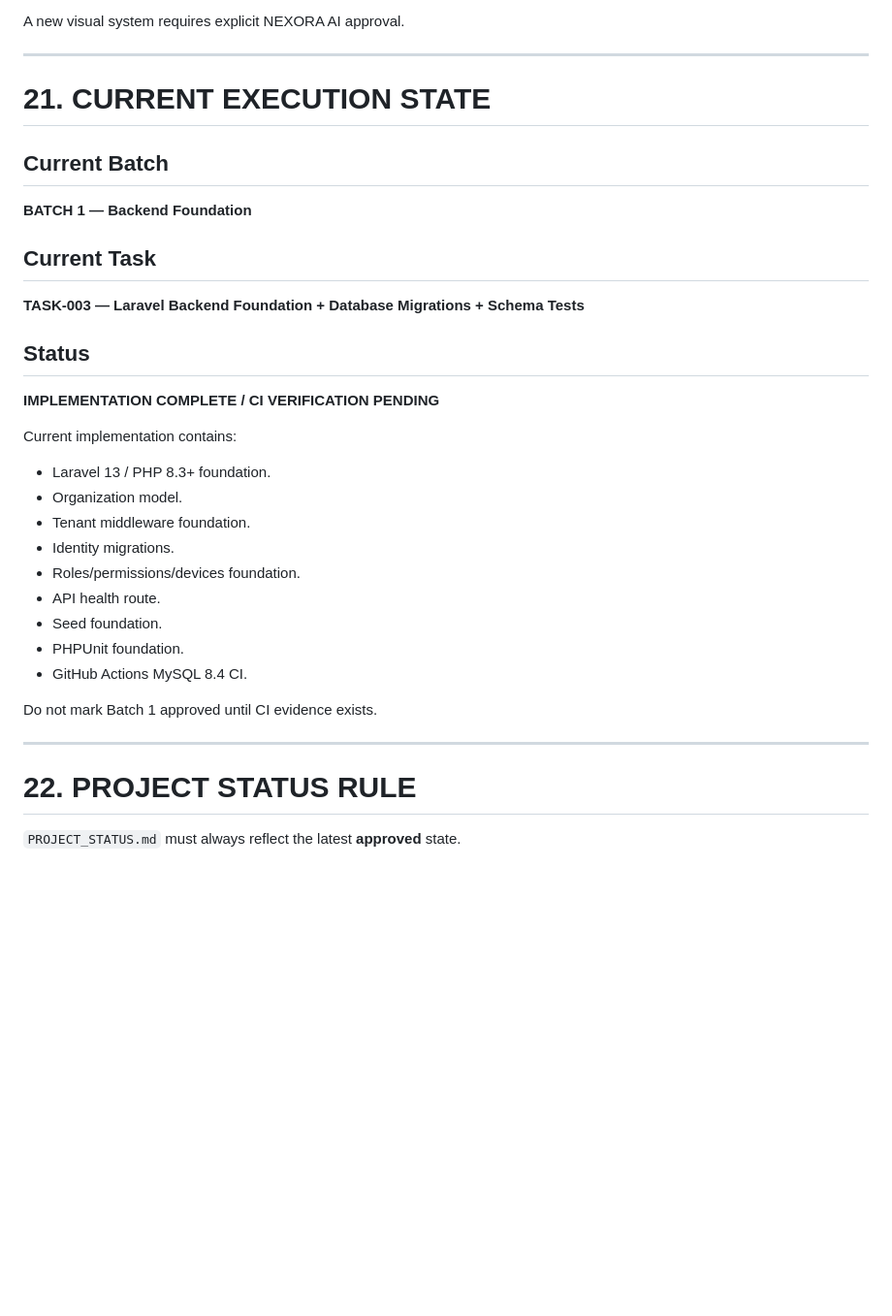
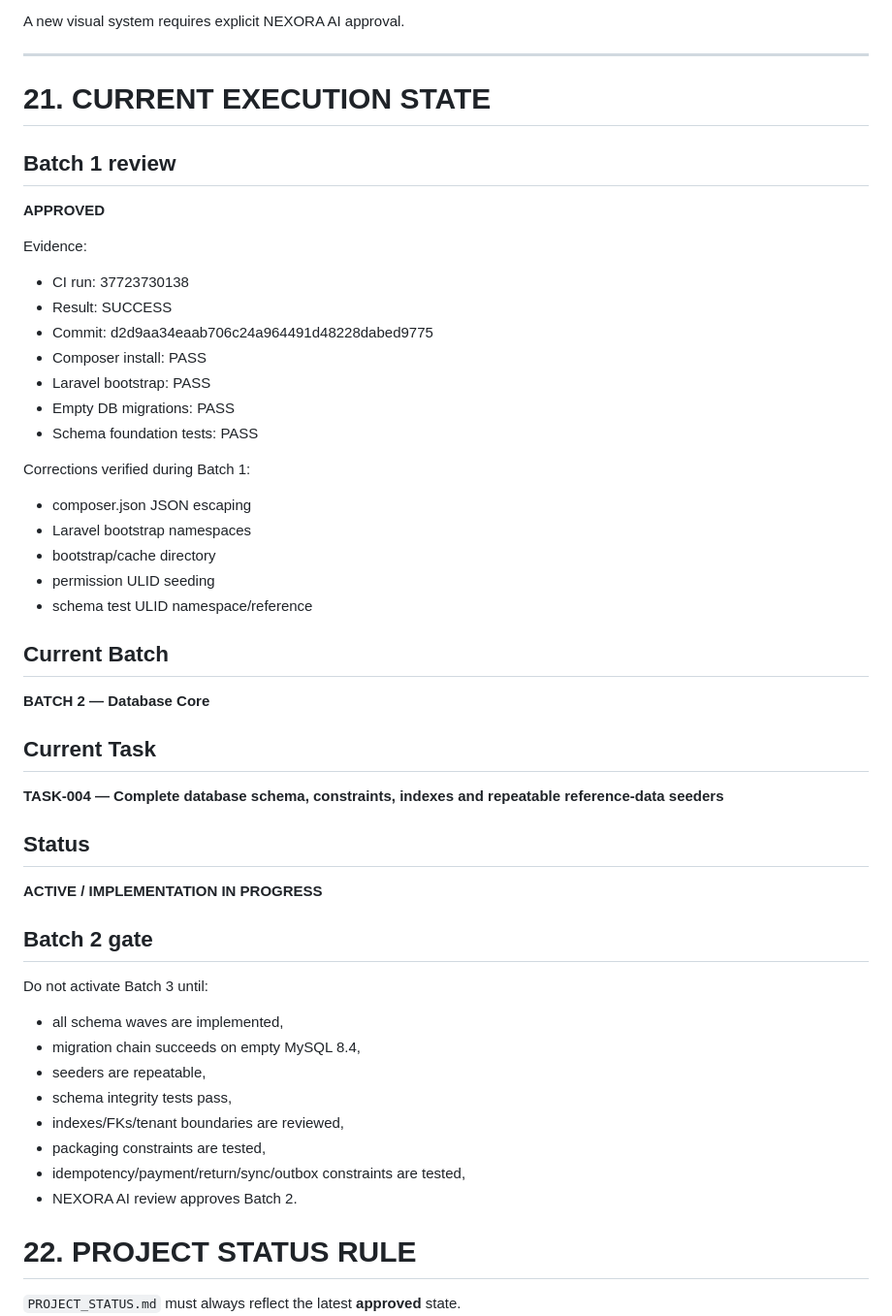
Before and after one commit to blalramdane/nexora-distribution-os, a Markdown page: TASK_LOOP.md, the part around the change. Shown at 97% size. GitHub-like rendering; blank space fills up the shorter version.

Commit message:
docs: record batch 1 approval and activate batch 2

```diff
--- a/TASK_LOOP.md
+++ b/TASK_LOOP.md
@@ -1077,29 +1077,44 @@ A new visual system requires explicit NEXORA AI approval.
 
 # 21. CURRENT EXECUTION STATE
 
+## Batch 1 review
+**APPROVED**
+
+Evidence:
+- CI run: 37723730138
+- Result: SUCCESS
+- Commit: d2d9aa34eaab706c24a964491d48228dabed9775
+- Composer install: PASS
+- Laravel bootstrap: PASS
+- Empty DB migrations: PASS
+- Schema foundation tests: PASS
+
+Corrections verified during Batch 1:
+- composer.json JSON escaping
+- Laravel bootstrap namespaces
+- bootstrap/cache directory
+- permission ULID seeding
+- schema test ULID namespace/reference
+
 ## Current Batch
-**BATCH 1 — Backend Foundation**
+**BATCH 2 — Database Core**
 
 ## Current Task
-**TASK-003 — Laravel Backend Foundation + Database Migrations + Schema Tests**
+**TASK-004 — Complete database schema, constraints, indexes and repeatable reference-data seeders**
 
 ## Status
-**IMPLEMENTATION COMPLETE / CI VERIFICATION PENDING**
+**ACTIVE / IMPLEMENTATION IN PROGRESS**
 
-Current implementation contains:
-- Laravel 13 / PHP 8.3+ foundation.
-- Organization model.
-- Tenant middleware foundation.
-- Identity migrations.
-- Roles/permissions/devices foundation.
-- API health route.
-- Seed foundation.
-- PHPUnit foundation.
-- GitHub Actions MySQL 8.4 CI.
-
-Do not mark Batch 1 approved until CI evidence exists.
-
----
+## Batch 2 gate
+Do not activate Batch 3 until:
+- all schema waves are implemented,
+- migration chain succeeds on empty MySQL 8.4,
+- seeders are repeatable,
+- schema integrity tests pass,
+- indexes/FKs/tenant boundaries are reviewed,
+- packaging constraints are tested,
+- idempotency/payment/return/sync/outbox constraints are tested,
+- NEXORA AI review approves Batch 2.
 
 # 22. PROJECT STATUS RULE
 
```
